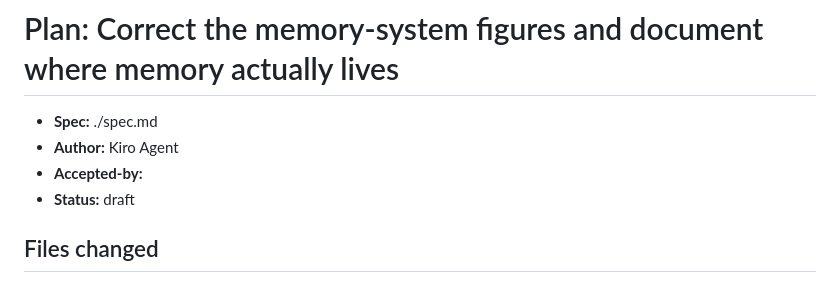
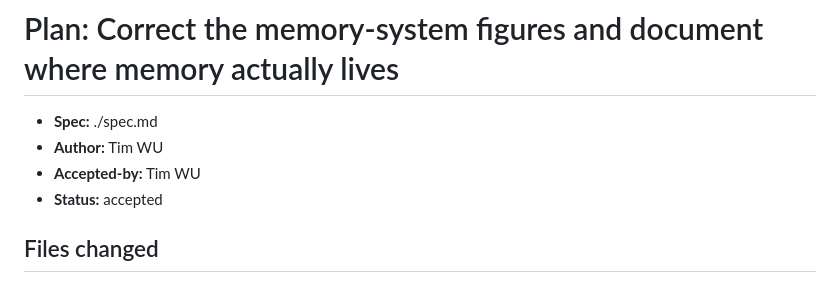
Before and after one commit to timwukp/Kiro-Crew-Training, a Markdown page: intent/memory-internals/plan.md, the part around the change. Rendered like a GitHub page.

Commit message:
Revise author and status in memory plan document
Updated author and status information in the plan document.

```diff
--- a/intent/memory-internals/plan.md
+++ b/intent/memory-internals/plan.md
@@ -1,9 +1,9 @@
 # Plan: Correct the memory-system figures and document where memory actually lives
 
 - **Spec:** ./spec.md
-- **Author:** Kiro Agent
-- **Accepted-by:**
-- **Status:** draft
+- **Author:** Tim WU
+- **Accepted-by:** Tim WU
+- **Status:** accepted
 
 ## Files changed
 
```
